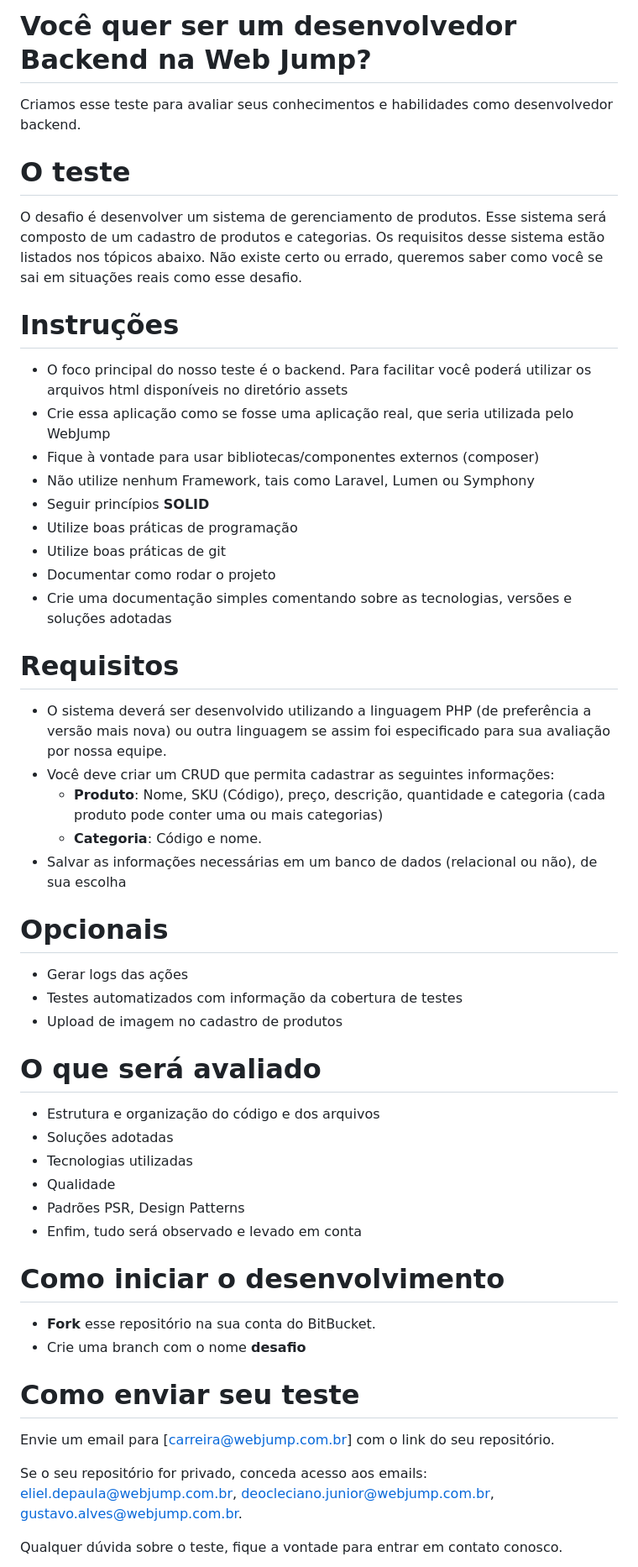
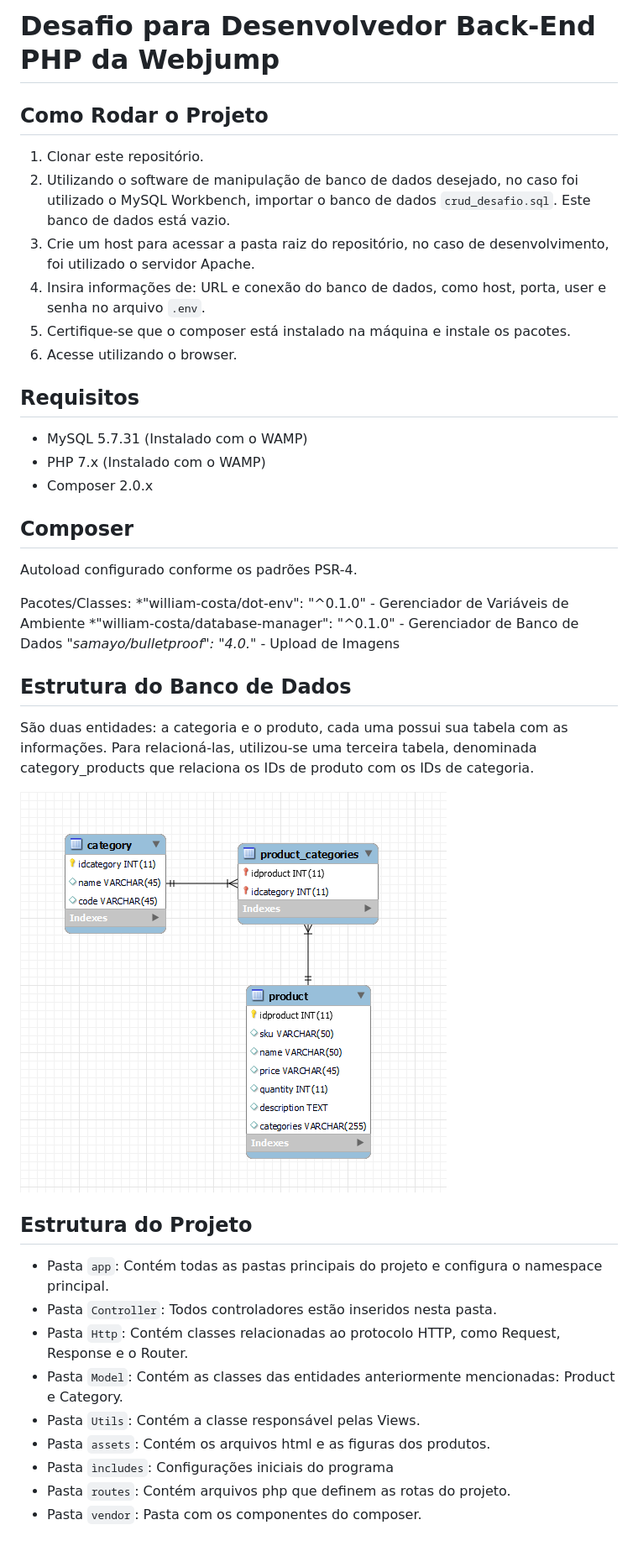
Before and after one commit to TalesDuque/desafiov2, a Markdown page: readme.md, the part around the change printed below. Shown: that part at 84% size. GitHub-like rendering; pictures changed too: Tabelas.png (added); blank space fills up the shorter version.

Commit message:
Desafio Finalizado

````diff
--- a/readme.md
+++ b/readme.md
@@ -1,48 +1,43 @@
-# Você quer ser um desenvolvedor Backend na Web Jump?
-Criamos esse teste para avaliar seus conhecimentos e habilidades como desenvolvedor backend.
+# Desafio para Desenvolvedor Back-End PHP da Webjump
+## Como Rodar o Projeto
 
-# O teste
-O desafio é desenvolver um sistema de gerenciamento de produtos. Esse sistema será composto de um cadastro de produtos e categorias. Os requisitos desse sistema estão listados nos tópicos abaixo.
-Não existe certo ou errado, queremos saber como você se sai em situações reais como esse desafio.
+1. Clonar este repositório.
+2. Utilizando o software de manipulação de banco de dados desejado, no caso foi utilizado o MySQL Workbench, importar o banco de dados ```crud_desafio.sql```. Este banco de dados está vazio.
+3. Crie um host para acessar a pasta raiz do repositório, no caso de desenvolvimento, foi utilizado o servidor Apache.
+4. Insira informações de: URL e conexão do banco de dados, como host, porta, user e senha no arquivo ```.env```.
+5. Certifique-se que o composer está instalado na máquina e instale os pacotes.
+5. Acesse utilizando o browser.
 
-# Instruções
-- O foco principal do nosso teste é o backend. Para facilitar você poderá utilizar os arquivos html  disponíveis no diretório assets
-- Crie essa aplicação como se fosse uma aplicação real, que seria utilizada pelo WebJump
-- Fique à vontade para usar bibliotecas/componentes externos (composer)
-- Não utilize nenhum Framework, tais como Laravel, Lumen ou Symphony
-- Seguir princípios **SOLID**
-- Utilize boas práticas de programação
-- Utilize boas práticas de git
-- Documentar como rodar o projeto
-- Crie uma documentação simples comentando sobre as tecnologias, versões e soluções adotadas
+## Requisitos
 
-# Requisitos
-- O sistema deverá ser desenvolvido utilizando a linguagem PHP (de preferência a versão mais nova) ou outra linguagem se assim foi especificado para sua avaliação por nossa equipe.
-- Você deve criar um CRUD que permita cadastrar as seguintes informações:
-	- **Produto**: Nome, SKU (Código), preço, descrição, quantidade e categoria (cada produto pode conter uma ou mais categorias)
-	- **Categoria**: Código e nome.
-- Salvar as informações necessárias em um banco de dados (relacional ou não), de sua escolha
+* MySQL 5.7.31 (Instalado com o WAMP)
+* PHP 7.x (Instalado com o WAMP)
+* Composer 2.0.x
 
-# Opcionais
-- Gerar logs das ações
-- Testes automatizados com informação da cobertura de testes
-- Upload de imagem no cadastro de produtos
+## Composer
 
-# O que será avaliado
-- Estrutura e organização do código e dos arquivos
-- Soluções adotadas
-- Tecnologias utilizadas
-- Qualidade
-- Padrões PSR, Design Patterns
-- Enfim, tudo será observado e levado em conta
+Autoload configurado conforme os padrões PSR-4.
 
-# Como iniciar o desenvolvimento
-- **Fork** esse repositório na sua conta do BitBucket.
-- Crie uma branch com o nome **desafio**
+Pacotes/Classes:
+*"william-costa/dot-env": "^0.1.0" - Gerenciador de Variáveis de Ambiente
+*"william-costa/database-manager": "^0.1.0" - Gerenciador de Banco de Dados
+*"samayo/bulletproof": "4.0.*" - Upload de Imagens
 
-# Como enviar seu teste
-Envie um email para [carreira@webjump.com.br] com o link do seu repositório.
+## Estrutura do Banco de Dados
 
-Se o seu repositório for privado, conceda acesso aos emails: eliel.depaula@webjump.com.br, deocleciano.junior@webjump.com.br, gustavo.alves@webjump.com.br.
+São duas entidades: a categoria e o produto, cada uma possui sua tabela com as informações. Para relacioná-las, utilizou-se uma terceira tabela, denominada category_products que relaciona os IDs de produto com os IDs de categoria.
 
-Qualquer dúvida sobre o teste, fique a vontade para entrar em contato conosco.
+![Tabelas](/Tabelas.png)
+
+## Estrutura do Projeto
+
+* Pasta ```app```: Contém todas as pastas principais do projeto e configura o namespace principal.
+* Pasta ```Controller```: Todos controladores estão inseridos nesta pasta.
+* Pasta ```Http```: Contém classes relacionadas ao protocolo HTTP, como Request, Response e o Router.
+* Pasta ```Model```: Contém as classes das entidades anteriormente mencionadas: Product e Category.
+* Pasta ```Utils```: Contém a classe responsável pelas Views.
+* Pasta ```assets```: Contém os arquivos html e as figuras dos produtos.
+* Pasta ```ìncludes```: Configurações iniciais do programa
+* Pasta ```routes```: Contém arquivos php que definem as rotas do projeto.
+* Pasta ```vendor```: Pasta com os componentes do composer.
+
````
Also changed, not shown: other parts of readme.md (+9 -0 lines), 1 other file.
